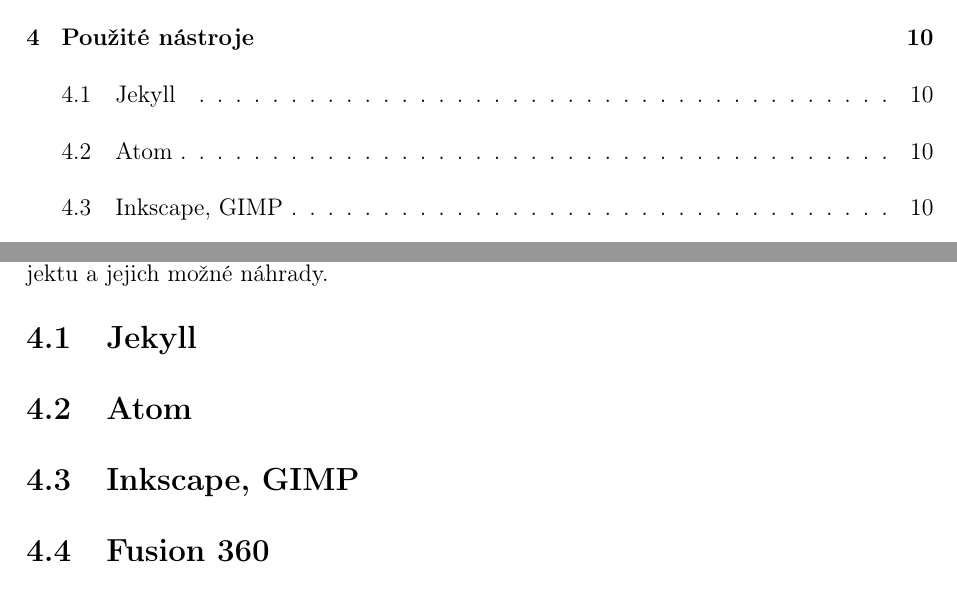
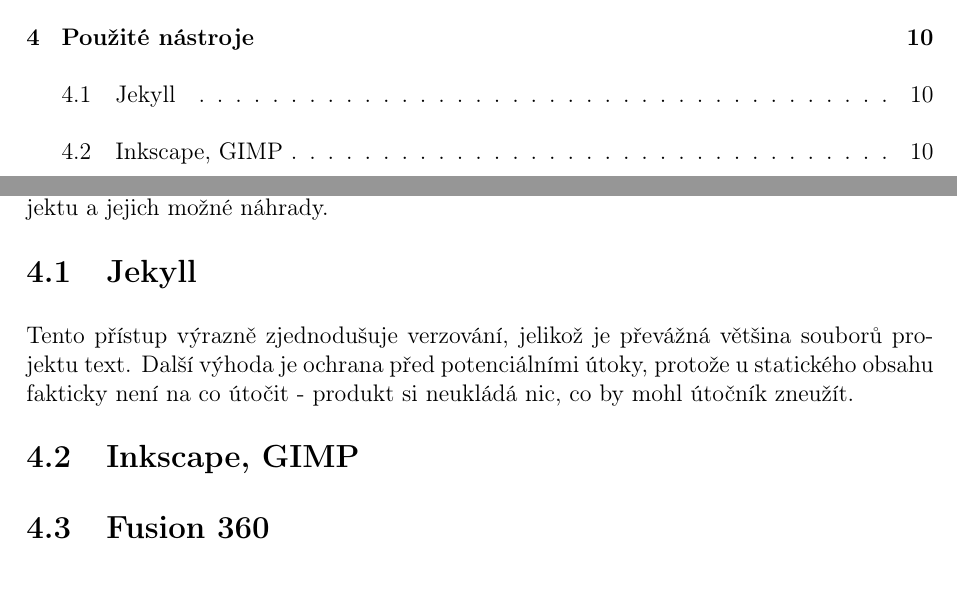
Before and after one commit to xiaoxiae/soc-paper-2019, a LaTeX document (soc.tex): two parts of pages 6 and 11 of 15, joined at a grey line, cut so that both start at the same text. Compiled offline with pdfLaTeX.

Commit message:
remove "Atom" section
Unless the paper doesn't fit the length criteria, this section is pointless.

```diff
--- a/soc.tex
+++ b/soc.tex
@@ -211,7 +211,7 @@
 
   \subsection{Jekyll}
 
-  \subsection{Atom}
+  Tento přístup výrazně zjednodušuje verzování, jelikož je převážná většina souborů projektu text. Další výhoda je ochrana před potenciálními útoky, protože u statického obsahu fakticky není na co útočit - produkt si neukládá nic, co by mohl útočník zneužít.
 
   \subsection{Inkscape, GIMP}
 
```
